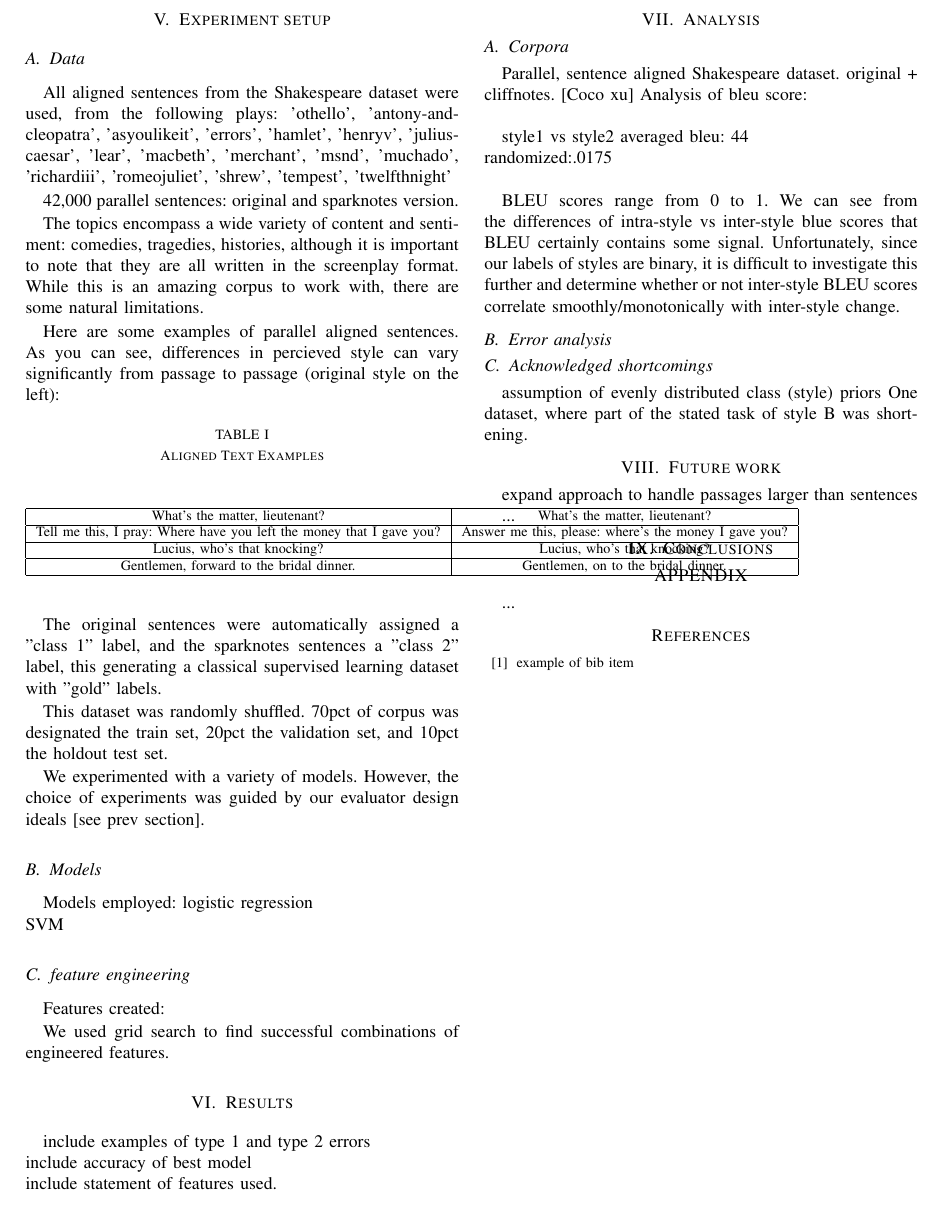
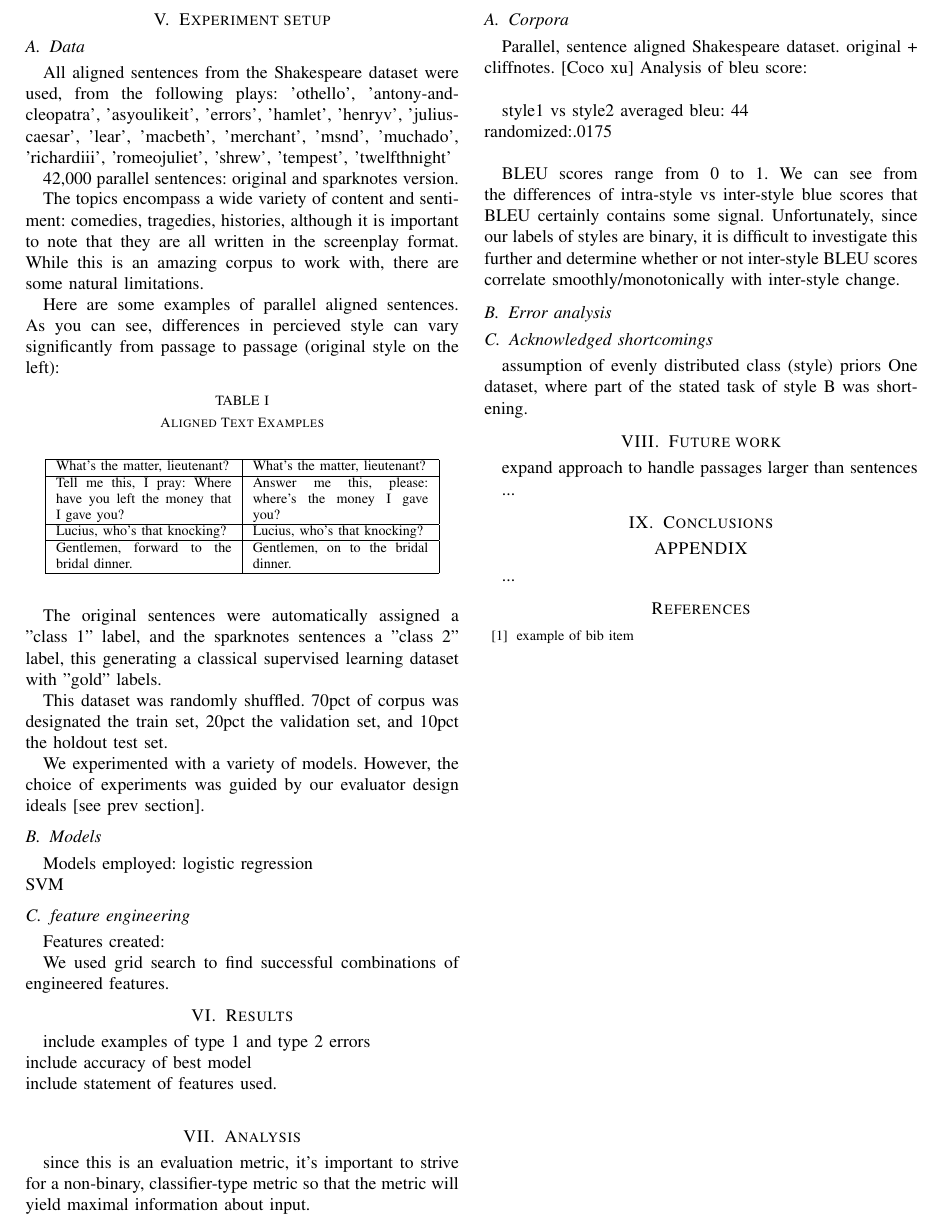
Before and after one commit to happythenewsad/style_eval, a LaTeX paper (docs/writeup.tex): part of page 2 of 2, cut so that both start at the same text. Compiled offline with pdfLaTeX.

Commit message:
doc update

```diff
--- a/docs/writeup.tex
+++ b/docs/writeup.tex
@@ -158,7 +158,7 @@ Here are some examples of parallel aligned sentences. As you can see, difference
   \caption{Aligned Text Examples}
   \label{table_example}
   \begin{center}
-    \begin{tabular}{| c | c | p{3cm} |}
+    \begin{tabular}{| p{3.5cm}  | p{3.5cm} |}
     \hline
     What's the matter, lieutenant? & What's the matter, lieutenant?\\
     \hline
@@ -200,6 +200,7 @@ We used grid search to find successful combinations of engineered features.
   include accuracy of best model\\
   include statement of features used.\\
 \section{Analysis}
+  since this is an evaluation metric, it's important to strive for a non-binary, classifier-type metric so that the metric will yield maximal information about input.
   \subsection{Corpora}
     Parallel, sentence aligned Shakespeare dataset. original + cliffnotes. [Coco xu]
     Analysis of bleu score:\\
```
Also changed, not shown: docs/writeup.pdf, 2 other files.
